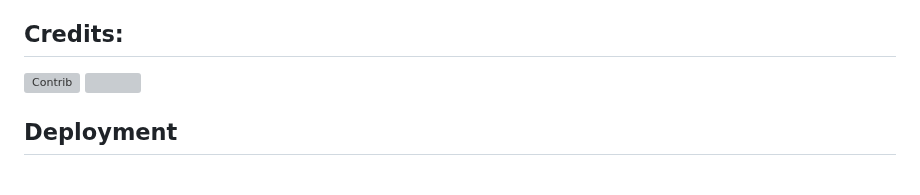
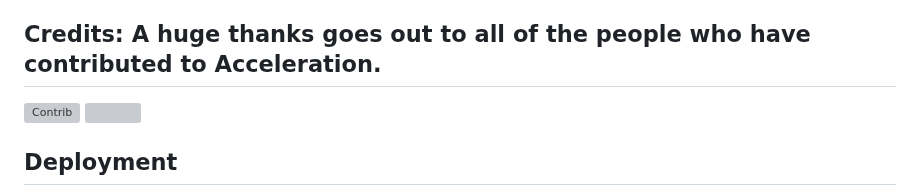
Before and after one commit to xnightlessdev/Acceleration, a Markdown page: README.md, the part around the change. Rendered like a GitHub page; grey boxes are pictures that could not be loaded.

```diff
--- a/README.md
+++ b/README.md
@@ -15,7 +15,8 @@
 - 💬 Widgetbot Integration: Connect, chat, and collaborate seamlessly right in the app.
 - 🎶 Built-In Music Player: Add a soundtrack to your experience and make browsing even cooler!
 - testing link: https://shadowaccerltion.netlify.app/
-## Credits:
+## Credits: A huge thanks goes out to all of the people who have contributed to Acceleration.
+
 ![Contrib](https://contrib.rocks/image?repo=Shadowproxynetwork/Shadownetwork) <a href="https://github.com/xdevnightless/Acceleration/graphs/contributors">
   <img src="https://contrib.rocks/image?repo=xdevnightless/Acceleration" />
 </a>
```
